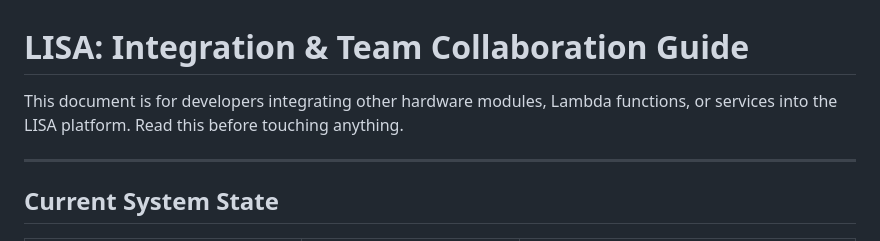
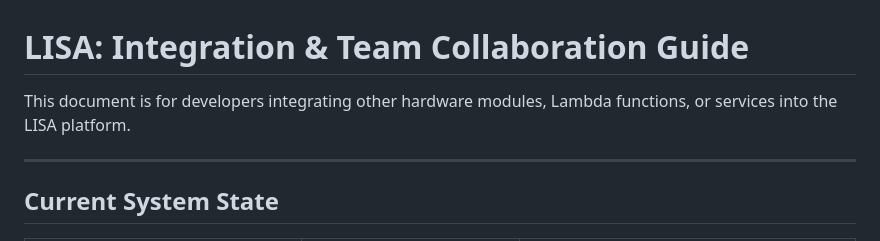
Before and after one commit to happyho0906/iot-security, a Markdown page: INTEGRATION.md, the part around the change. Rendered like a GitHub page.

```diff
--- a/INTEGRATION.md
+++ b/INTEGRATION.md
@@ -1,6 +1,6 @@
 # LISA: Integration & Team Collaboration Guide
 
-This document is for developers integrating other hardware modules, Lambda functions, or services into the LISA platform. Read this before touching anything.
+This document is for developers integrating other hardware modules, Lambda functions, or services into the LISA platform.
 
 ---
 
```
